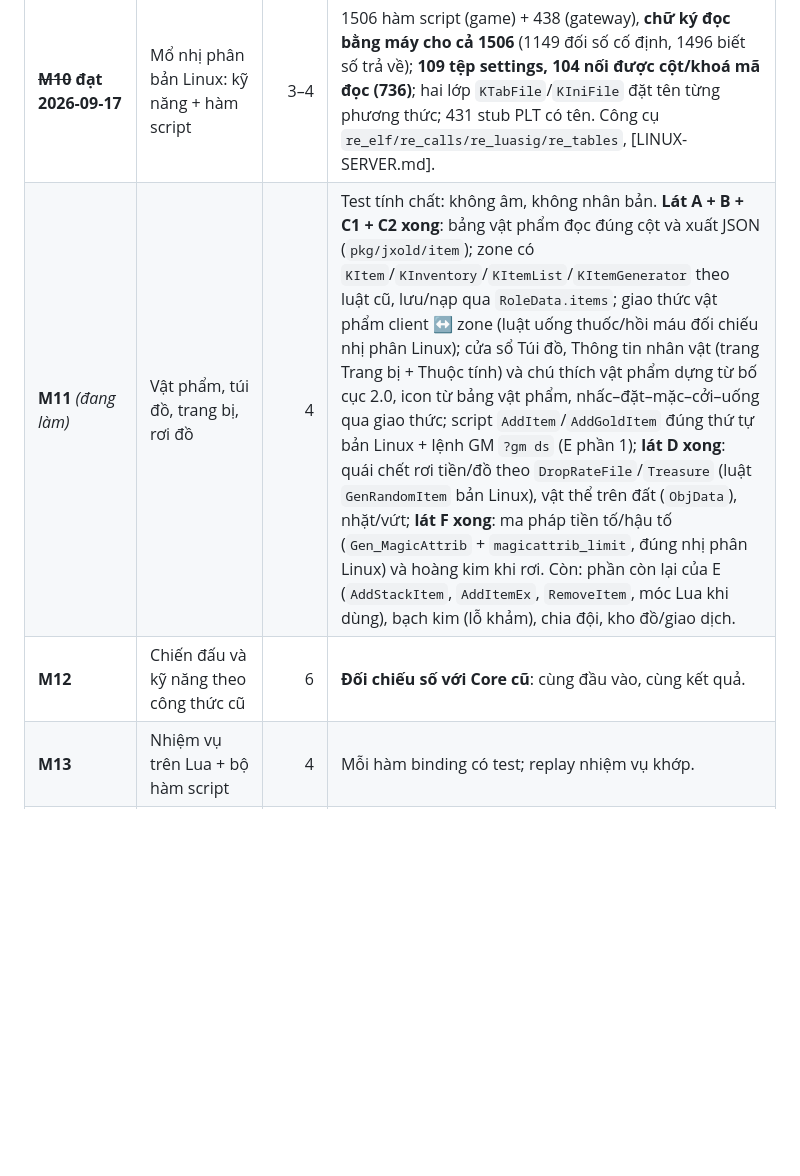
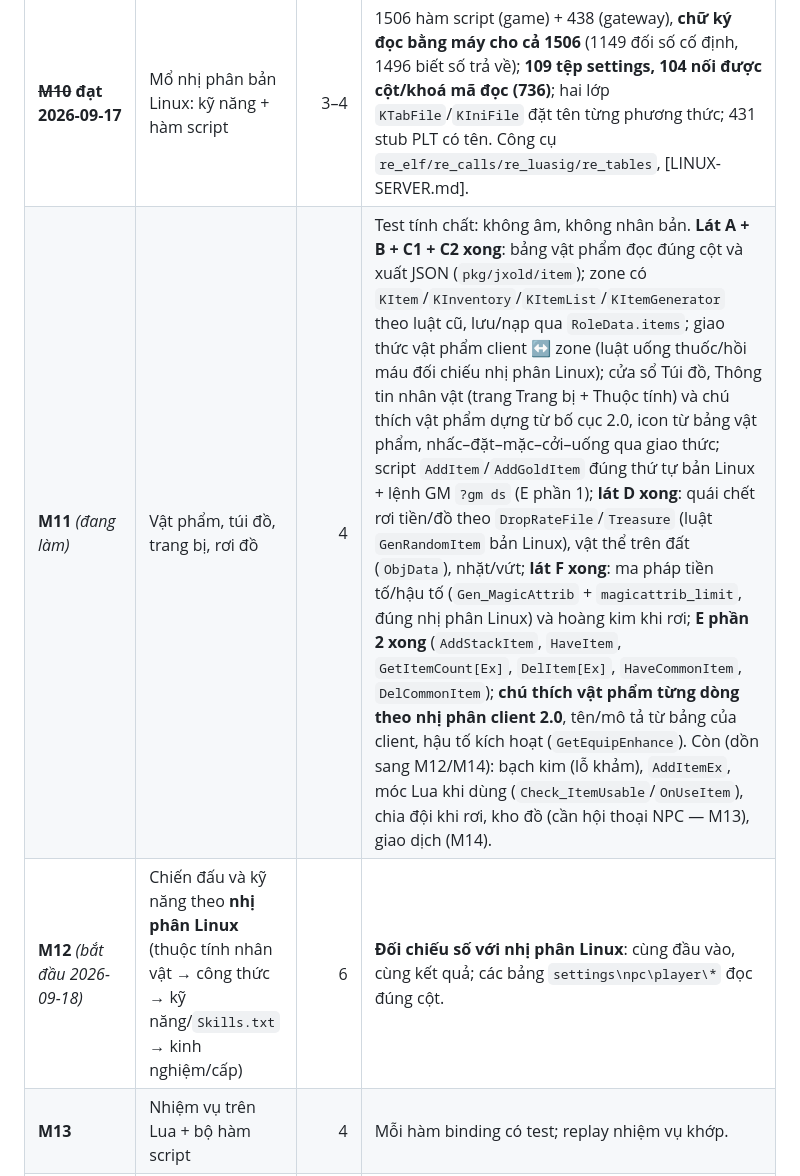
Before and after one commit to JXGAME04/DUANGODOT, a Markdown page: next/docs/HANDOVER.md, the part around the change. Drawn GitHub-style; blank space fills up the shorter version.

Commit message:
JX NEXT: HANDOVER - trang thai M11 (con lai don sang M12/M13/M14), M12 bat dau theo nhi phan Linux
Co-Authored-By: Claude Fable 5.1 <noreply@anthropic.com>

```diff
--- a/next/docs/HANDOVER.md
+++ b/next/docs/HANDOVER.md
@@ -118,8 +118,8 @@ thu bằng cảm tính.
 | ~~**M8**~~ **đạt 2026‑09‑17** | U1–U5 | 2–3 | Đăng nhập, chọn và tạo nhân vật đúng bố cục bản 2.0; ảnh chụp màn hình đối chiếu → **99,98 % / 99,88 %** điểm ảnh trên hai màn chụp được từ client thật, 95 kiểm tra giao diện. |
 | **M9** *(đang làm)* | O1 (PostgreSQL) | 2 | 20 000 nhân vật, gateway khởi động < 3 giây; test crash giữa chừng không mất dữ liệu. **Kho PostgreSQL xong + CI thật**; số đo 20 000 cần một PostgreSQL tại chỗ (Docker) — chưa có trên máy này. |
 | ~~**M10**~~ **đạt 2026‑09‑17** | Mổ nhị phân bản Linux: kỹ năng + hàm script | 3–4 | 1506 hàm script (game) + 438 (gateway), **chữ ký đọc bằng máy cho cả 1506** (1149 đối số cố định, 1496 biết số trả về); **109 tệp settings, 104 nối được cột/khoá mã đọc (736)**; hai lớp `KTabFile`/`KIniFile` đặt tên từng phương thức; 431 stub PLT có tên. Công cụ `re_elf/re_calls/re_luasig/re_tables`, [LINUX-SERVER.md]. |
-| **M11** *(đang làm)* | Vật phẩm, túi đồ, trang bị, rơi đồ | 4 | Test tính chất: không âm, không nhân bản. **Lát A + B + C1 + C2 xong**: bảng vật phẩm đọc đúng cột và xuất JSON (`pkg/jxold/item`); zone có `KItem`/`KInventory`/`KItemList`/`KItemGenerator` theo luật cũ, lưu/nạp qua `RoleData.items`; giao thức vật phẩm client ↔ zone (luật uống thuốc/hồi máu đối chiếu nhị phân Linux); cửa sổ Túi đồ, Thông tin nhân vật (trang Trang bị + Thuộc tính) và chú thích vật phẩm dựng từ bố cục 2.0, icon từ bảng vật phẩm, nhấc–đặt–mặc–cởi–uống qua giao thức; script `AddItem`/`AddGoldItem` đúng thứ tự bản Linux + lệnh GM `?gm ds` (E phần 1); **lát D xong**: quái chết rơi tiền/đồ theo `DropRateFile`/`Treasure` (luật `GenRandomItem` bản Linux), vật thể trên đất (`ObjData`), nhặt/vứt; **lát F xong**: ma pháp tiền tố/hậu tố (`Gen_MagicAttrib` + `magicattrib_limit`, đúng nhị phân Linux) và hoàng kim khi rơi. Còn: phần còn lại của E (`AddStackItem`, `AddItemEx`, `RemoveItem`, móc Lua khi dùng), bạch kim (lỗ khảm), chia đội, kho đồ/giao dịch. |
-| **M12** | Chiến đấu và kỹ năng theo công thức cũ | 6 | **Đối chiếu số với Core cũ**: cùng đầu vào, cùng kết quả. |
+| **M11** *(đang làm)* | Vật phẩm, túi đồ, trang bị, rơi đồ | 4 | Test tính chất: không âm, không nhân bản. **Lát A + B + C1 + C2 xong**: bảng vật phẩm đọc đúng cột và xuất JSON (`pkg/jxold/item`); zone có `KItem`/`KInventory`/`KItemList`/`KItemGenerator` theo luật cũ, lưu/nạp qua `RoleData.items`; giao thức vật phẩm client ↔ zone (luật uống thuốc/hồi máu đối chiếu nhị phân Linux); cửa sổ Túi đồ, Thông tin nhân vật (trang Trang bị + Thuộc tính) và chú thích vật phẩm dựng từ bố cục 2.0, icon từ bảng vật phẩm, nhấc–đặt–mặc–cởi–uống qua giao thức; script `AddItem`/`AddGoldItem` đúng thứ tự bản Linux + lệnh GM `?gm ds` (E phần 1); **lát D xong**: quái chết rơi tiền/đồ theo `DropRateFile`/`Treasure` (luật `GenRandomItem` bản Linux), vật thể trên đất (`ObjData`), nhặt/vứt; **lát F xong**: ma pháp tiền tố/hậu tố (`Gen_MagicAttrib` + `magicattrib_limit`, đúng nhị phân Linux) và hoàng kim khi rơi; **E phần 2 xong** (`AddStackItem`, `HaveItem`, `GetItemCount[Ex]`, `DelItem[Ex]`, `HaveCommonItem`, `DelCommonItem`); **chú thích vật phẩm từng dòng theo nhị phân client 2.0**, tên/mô tả từ bảng của client, hậu tố kích hoạt (`GetEquipEnhance`). Còn (dồn sang M12/M14): bạch kim (lỗ khảm), `AddItemEx`, móc Lua khi dùng (`Check_ItemUsable`/`OnUseItem`), chia đội khi rơi, kho đồ (cần hội thoại NPC — M13), giao dịch (M14). |
+| **M12** *(bắt đầu 2026-09-18)* | Chiến đấu và kỹ năng theo **nhị phân Linux** (thuộc tính nhân vật → công thức → kỹ năng/`Skills.txt` → kinh nghiệm/cấp) | 6 | **Đối chiếu số với nhị phân Linux**: cùng đầu vào, cùng kết quả; các bảng `settings\npc\player\*` đọc đúng cột. |
 | **M13** | Nhiệm vụ trên Lua + bộ hàm script | 4 | Mỗi hàm binding có test; replay nhiệm vụ khớp. |
 | **M14** | Xã hội: chat, bạn bè, thư, bang hội, tổ đội, giao dịch, PK | 5 | Test nhiều phiên; giao dịch nguyên tử. |
 | **M15** | Client PC đầy đủ: hoạt ảnh, trang bị, minimap, âm thanh | 4 | Chơi được một vòng đầy đủ trên PC. |
```
